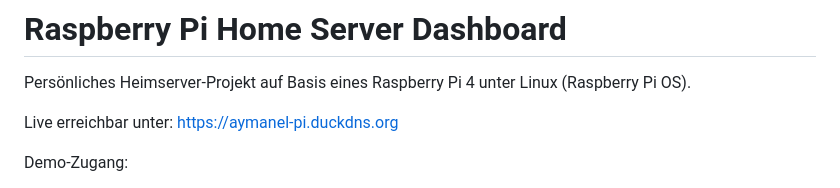
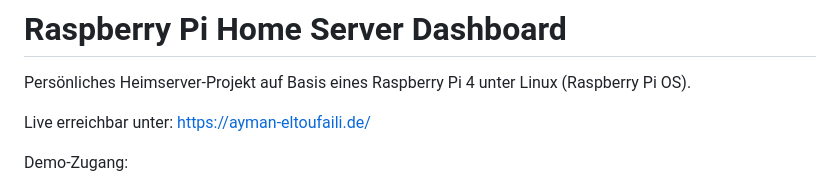
Before and after one commit to aymanltfl/pi-dashboard, a Markdown page: README.md, the part around the change. Drawn GitHub-style.

Commit message:
Aktualisieren von README.md

```diff
--- a/README.md
+++ b/README.md
@@ -2,7 +2,7 @@
 
 Persönliches Heimserver-Projekt auf Basis eines Raspberry Pi 4 unter Linux (Raspberry Pi OS).
 
-Live erreichbar unter: https://aymanel-pi.duckdns.org
+Live erreichbar unter: https://ayman-eltoufaili.de/
 
 Demo-Zugang:
 - Benutzer: demo
```
